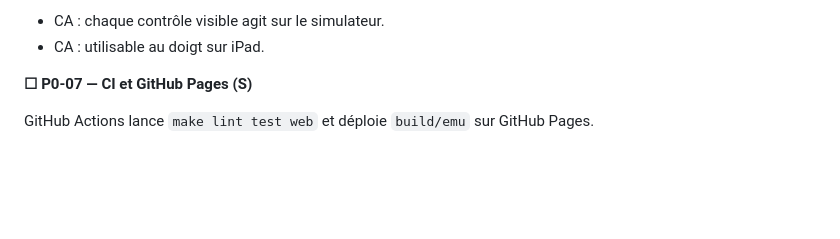
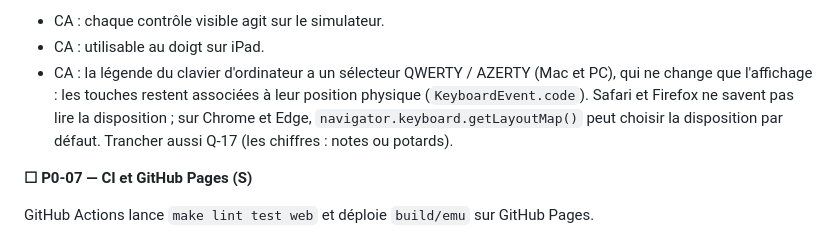
Before and after one commit to y6zkcqnf5r-hue/fm1-trawler, a Markdown page: docs/06_BACKLOG.md, the part around the change. GitHub-like rendering; blank space fills up the shorter version.

Commit message:
docs: P0-06, légende du clavier QWERTY / AZERTY
Co-Authored-By: Claude Opus 5.5 <noreply@anthropic.com>

```diff
--- a/docs/06_BACKLOG.md
+++ b/docs/06_BACKLOG.md
@@ -54,6 +54,7 @@ Une silhouette du FM-1 avec ses 27 touches (et les légendes gravées des touche
 
 - CA : chaque contrôle visible agit sur le simulateur.
 - CA : utilisable au doigt sur iPad.
+- CA : la légende du clavier d'ordinateur a un sélecteur QWERTY / AZERTY (Mac et PC), qui ne change que l'affichage : les touches restent associées à leur position physique (`KeyboardEvent.code`). Safari et Firefox ne savent pas lire la disposition ; sur Chrome et Edge, `navigator.keyboard.getLayoutMap()` peut choisir la disposition par défaut. Trancher aussi Q-17 (les chiffres : notes ou potards).
 
 **☐ P0-07 — CI et GitHub Pages (S)**
 
```
